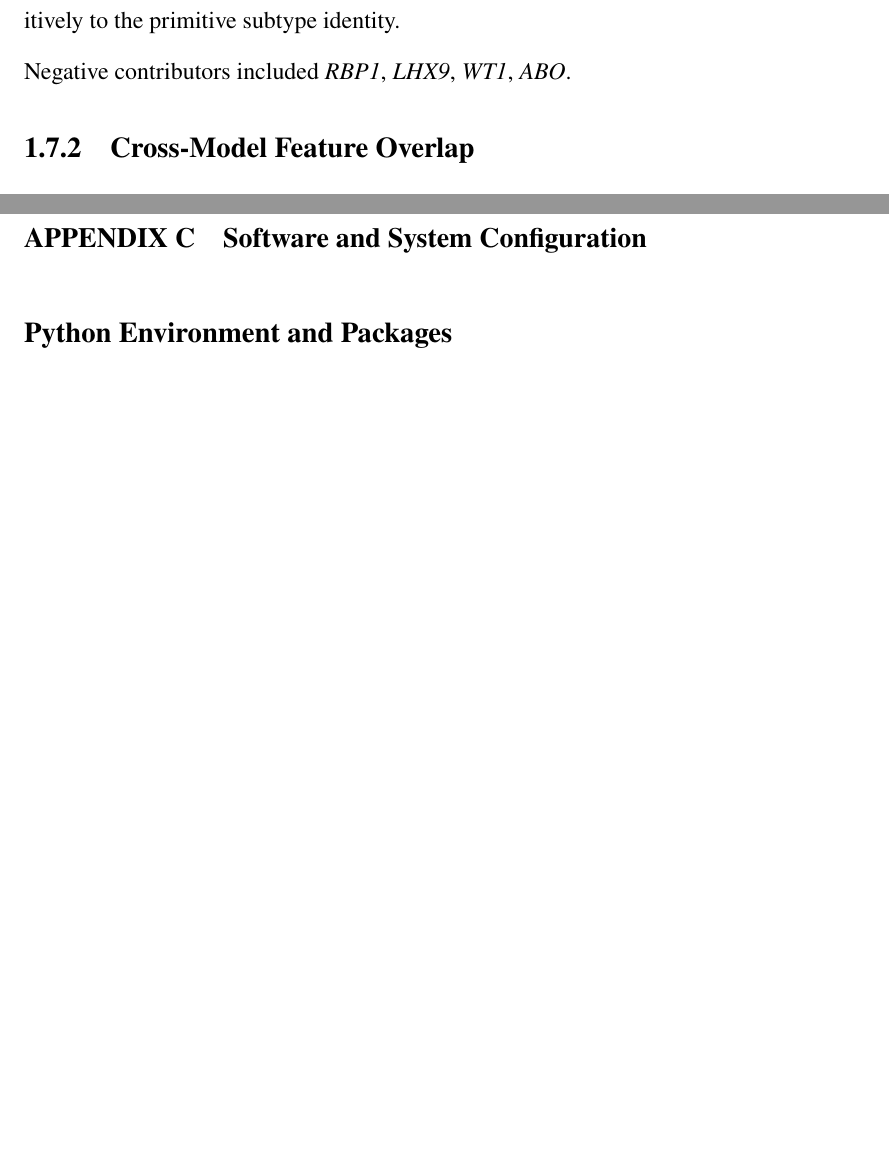
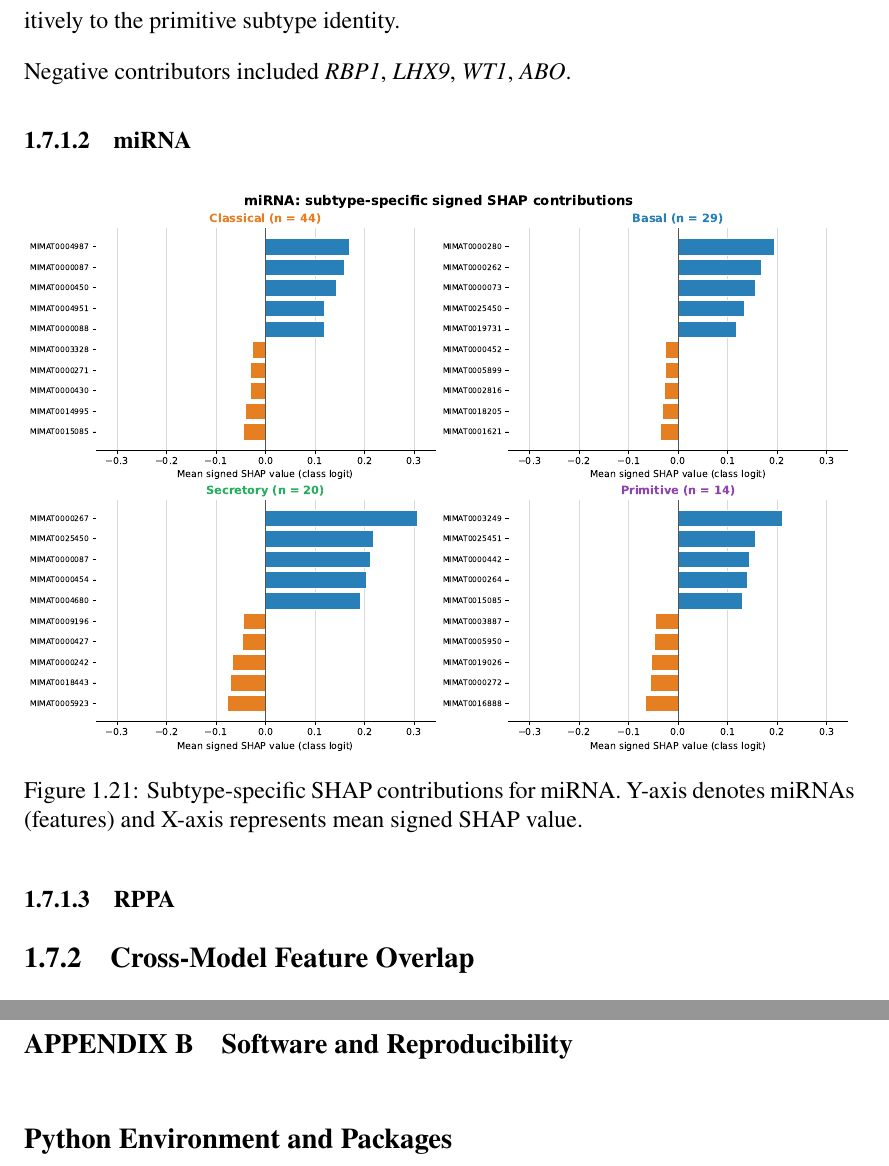
Before and after one commit to rizanB/lusc_multiomics_subtype_classification, a LaTeX thesis (thesis/main.tex, which reads thesis/sections/post/appendices.tex, thesis/sections/results.tex): two parts of pages 22 and 26 of 26 before the commit and two parts of pages 22 and 27 of 27 after it, joined at a grey line, cut so that both start at the same text, the shorter picture padded with empty space. Compiled offline with XeLaTeX.

Commit message:
chore(thesis): mirna, rppa per-subtype SHAP figures in chap:RESULTS

```diff
--- a/thesis/sections/post/appendices.tex
+++ b/thesis/sections/post/appendices.tex
@@ -25,2 +22 @@
 
-\chapter{Software and System Configuration}
@@ -27,3 +27,7 @@
+\label{fig:subtype_shap_rppa_beeswarm}
+\end{figure}
+
+\chapter{Software and Reproducibility}
 \label{app:software}
 
 \subsection*{Python Environment and Packages}
--- a/thesis/sections/results.tex
+++ b/thesis/sections/results.tex
@@ -475,3 +475,13 @@ Negative contributors included \textit{RBP1}, \textit{LHX9}, \textit{WT1}, \text
 % TODO; maybe move to discussion
 %  included two developmental transcription factors (\textit{LHX9}, \textit{WT1}) suggesting that programmes associated with squamous differentiation and lineage specification suppress the primitive class prediction. This is consistent with primitive tumours being defined by reduced differentiation rather than a positive lineage identity.
 
+\subsubsection{miRNA}
+
+\begin{figure}[htbp]
+\centering
+\includegraphics[width=\textwidth]{figures/multiomics/subtype_shap_mirna_signed_bars.pdf}
+\caption[Subtype-specific SHAP contributions for miRNA]{Subtype-specific SHAP contributions for miRNA. Y-axis denotes miRNAs (features) and X-axis represents mean signed SHAP value.}
+\label{fig:subtype_shap_mirna}
+\end{figure}
+
+\subsubsection{RPPA}
@@ -478,3 +493,7 @@ Negative contributors included \textit{RBP1}, \textit{LHX9}, \textit{WT1}, \text
+\label{fig:subtype_shap_mirna}
+\end{figure}
+
+
 % pairwise-jaccard similarity
 \subsection{Cross-Model Feature Overlap}
 
```
Also changed, not shown: thesis/bibliography/ref.bib (+1 -1 lines), thesis/main.pdf, thesis/sections/post/appendices.tex (29 more changed lines), thesis/sections/results.tex (5 more changed lines).
